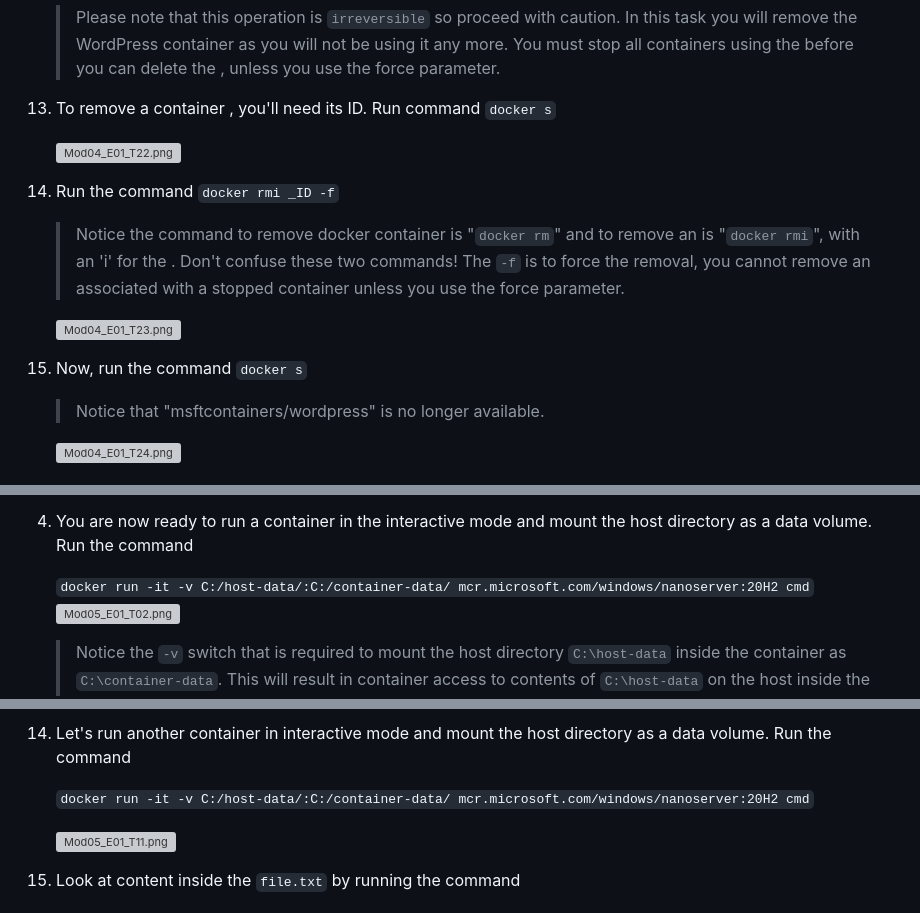
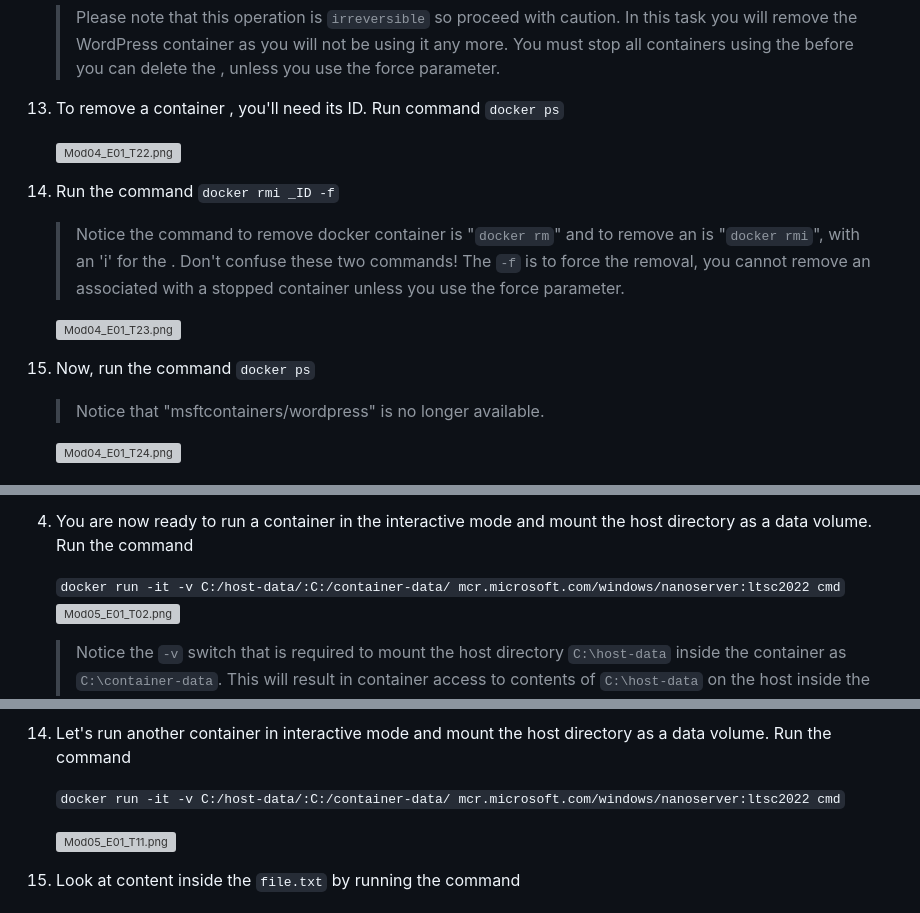
Before and after one commit to larrywa/I-Training, a Markdown page: containers.md, 3 parts joined by grey strips. Rendered like a GitHub page; grey boxes are pictures that could not be loaded.

```diff
--- a/containers.md
+++ b/containers.md
@@ -249,7 +249,7 @@ To see a comprehensive list of docker commands available ``[click here] (https:/
 1. Now that we stopped all the containers, we can remove the  (``msftcontainers/wordpress``) used to run the containers.  Removing a container  form a local system will let you reclaim its disk space.
     >Please note that this operation is ``irreversible`` so proceed with caution. In this task you will remove the WordPress container  as you will not be using it any more. You must stop all containers using the  before you can delete the , unless you use the force parameter.
 
-1. To remove a container , you'll need its  ID. Run command ``docker s``
+1. To remove a container , you'll need its  ID. Run command ``docker ps``
 
     ![Mod04_E01_T22.png](Content/Mod04_E01_T22.png)
 
@@ -259,7 +259,7 @@ To see a comprehensive list of docker commands available ``[click here] (https:/
 
     ![Mod04_E01_T23.png](Content/Mod04_E01_T23.png)
 
-1. Now, run the command ``docker s``
+1. Now, run the command ``docker ps``
 
     >Notice that "msftcontainers/wordpress"  is no longer available.
 
@@ -649,7 +649,7 @@ Volumes are initialized when a container is created. Some of the key characteris
 
 1. You are now ready to run a container in the interactive mode and mount the host directory as a data volume. Run the command
 
-    ``docker run -it -v C:/host-data/:C:/container-data/ mcr.microsoft.com/windows/nanoserver:20H2 cmd``
+    ``docker run -it -v C:/host-data/:C:/container-data/ mcr.microsoft.com/windows/nanoserver:ltsc2022 cmd``
 ![Mod05_E01_T02.png](Content/Mod05_E01_T02.png)
 
     > Notice the ``-v`` switch that is required to mount the host directory ``C:\host-data`` inside the container as ``C:\container-data``. This will result in container access to contents of ``C:\host-data`` on the host inside the container as ``C:\container-data``.
@@ -725,7 +725,7 @@ Volumes are initialized when a container is created. Some of the key characteris
 
 1. Let's run another container in interactive mode and mount the host directory as a data volume. Run the command
 
-    ``docker run -it -v C:/host-data/:C:/container-data/ mcr.microsoft.com/windows/nanoserver:20H2 cmd``
+    ``docker run -it -v C:/host-data/:C:/container-data/ mcr.microsoft.com/windows/nanoserver:ltsc2022 cmd``
 
     ![Mod05_E01_T11.png](Content/Mod05_E01_T11.png)
 
```
Also changed, not shown: other parts of containers.md (+2 -2 lines).
